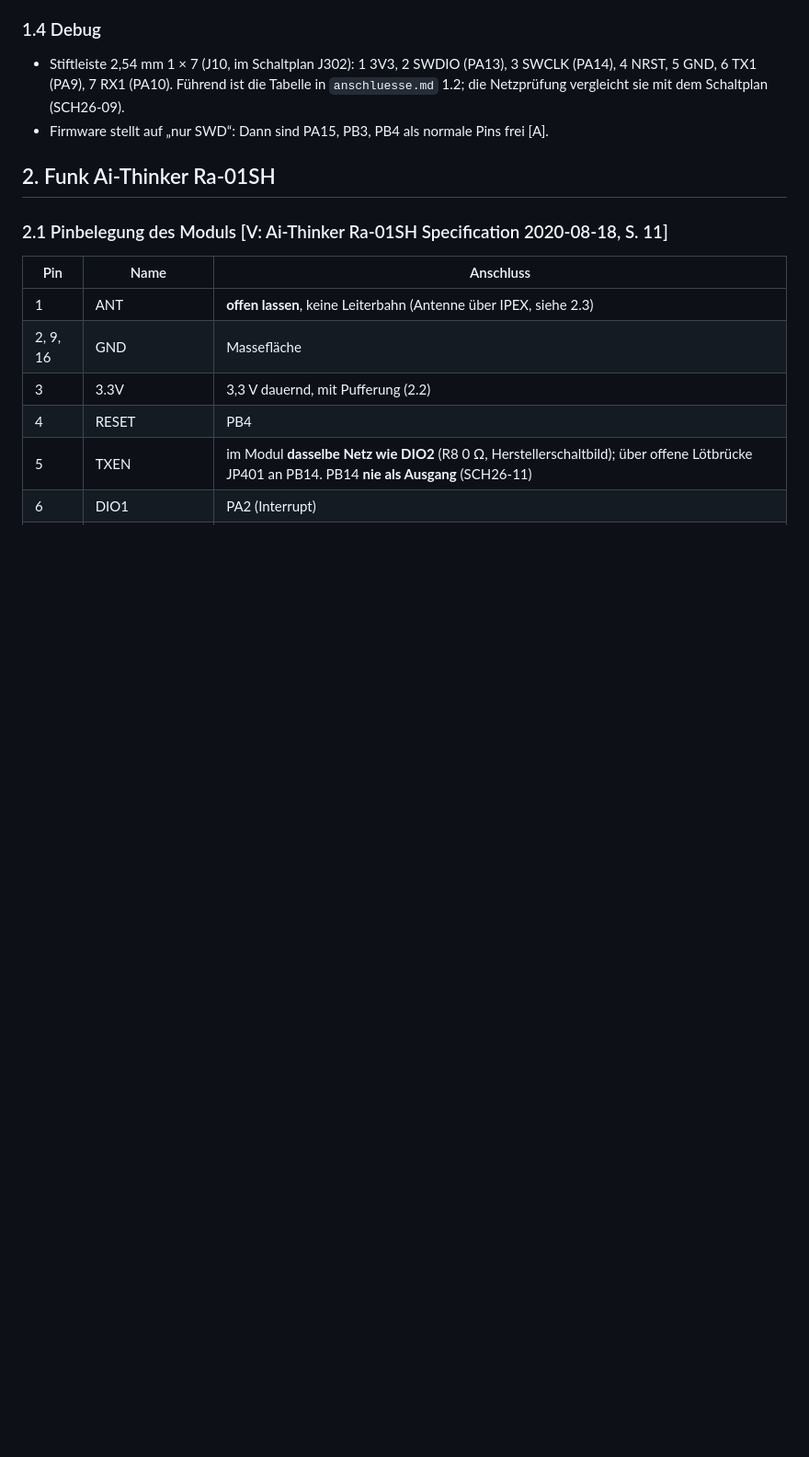
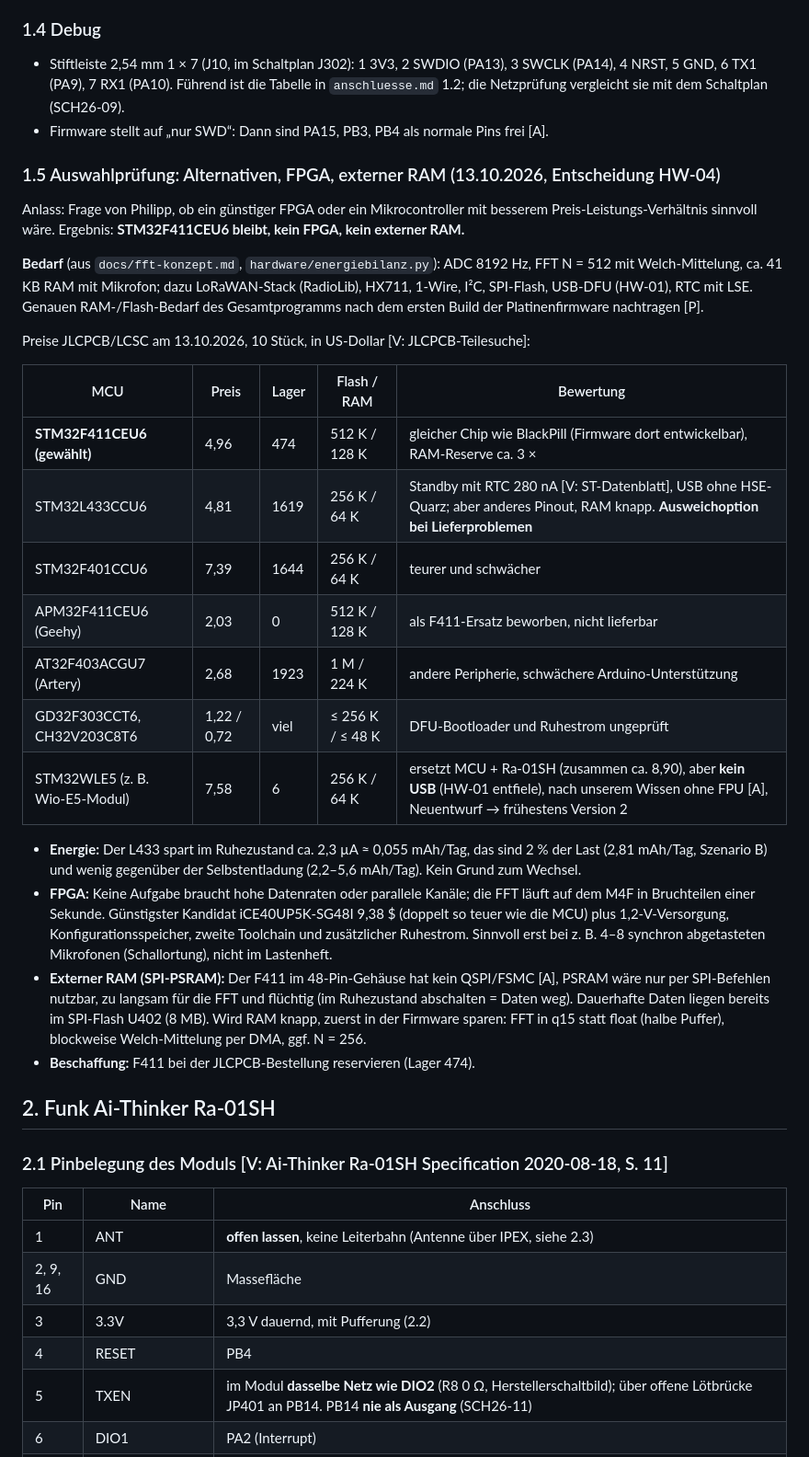
Before and after one commit to impyer/bienen-lora-logger, a Markdown page: hardware/mcu-funk.md, the part around the change. Shown at 92% size. Drawn GitHub-style; blank space fills up the shorter version.

Commit message:
Update
HW-04: STM32F411CEU6 bleibt, kein FPGA, kein externer RAM; Vergleich mit Alternativen in mcu-funk.md 1.5

```diff
--- a/hardware/mcu-funk.md
+++ b/hardware/mcu-funk.md
@@ -52,6 +52,29 @@ Layout: Quarze direkt am Gehäuse, Masse darunter, keine Signale zwischen Quarz
 
 - Stiftleiste 2,54 mm 1 × 7 (J10, im Schaltplan J302): 1 3V3, 2 SWDIO (PA13), 3 SWCLK (PA14), 4 NRST, 5 GND, 6 TX1 (PA9), 7 RX1 (PA10). Führend ist die Tabelle in `anschluesse.md` 1.2; die Netzprüfung vergleicht sie mit dem Schaltplan (SCH26-09).
 - Firmware stellt auf „nur SWD“: Dann sind PA15, PB3, PB4 als normale Pins frei [A].
+
+### 1.5 Auswahlprüfung: Alternativen, FPGA, externer RAM (13.10.2026, Entscheidung HW-04)
+
+Anlass: Frage von Philipp, ob ein günstiger FPGA oder ein Mikrocontroller mit besserem Preis-Leistungs-Verhältnis sinnvoll wäre. Ergebnis: **STM32F411CEU6 bleibt, kein FPGA, kein externer RAM.**
+
+**Bedarf** (aus `docs/fft-konzept.md`, `hardware/energiebilanz.py`): ADC 8192 Hz, FFT N = 512 mit Welch-Mittelung, ca. 41 KB RAM mit Mikrofon; dazu LoRaWAN-Stack (RadioLib), HX711, 1-Wire, I²C, SPI-Flash, USB-DFU (HW-01), RTC mit LSE. Genauen RAM-/Flash-Bedarf des Gesamtprogramms nach dem ersten Build der Platinenfirmware nachtragen [P].
+
+Preise JLCPCB/LCSC am 13.10.2026, 10 Stück, in US-Dollar [V: JLCPCB-Teilesuche]:
+
+| MCU | Preis | Lager | Flash / RAM | Bewertung |
+|---|---|---|---|---|
+| **STM32F411CEU6 (gewählt)** | 4,96 | 474 | 512 K / 128 K | gleicher Chip wie BlackPill (Firmware dort entwickelbar), RAM-Reserve ca. 3 × |
+| STM32L433CCU6 | 4,81 | 1619 | 256 K / 64 K | Standby mit RTC 280 nA [V: ST-Datenblatt], USB ohne HSE-Quarz; aber anderes Pinout, RAM knapp. **Ausweichoption bei Lieferproblemen** |
+| STM32F401CCU6 | 7,39 | 1644 | 256 K / 64 K | teurer und schwächer |
+| APM32F411CEU6 (Geehy) | 2,03 | 0 | 512 K / 128 K | als F411-Ersatz beworben, nicht lieferbar |
+| AT32F403ACGU7 (Artery) | 2,68 | 1923 | 1 M / 224 K | andere Peripherie, schwächere Arduino-Unterstützung |
+| GD32F303CCT6, CH32V203C8T6 | 1,22 / 0,72 | viel | ≤ 256 K / ≤ 48 K | DFU-Bootloader und Ruhestrom ungeprüft |
+| STM32WLE5 (z. B. Wio-E5-Modul) | 7,58 | 6 | 256 K / 64 K | ersetzt MCU + Ra-01SH (zusammen ca. 8,90), aber **kein USB** (HW-01 entfiele), nach unserem Wissen ohne FPU [A], Neuentwurf → frühestens Version 2 |
+
+- **Energie:** Der L433 spart im Ruhezustand ca. 2,3 µA ≈ 0,055 mAh/Tag, das sind 2 % der Last (2,81 mAh/Tag, Szenario B) und wenig gegenüber der Selbstentladung (2,2–5,6 mAh/Tag). Kein Grund zum Wechsel.
+- **FPGA:** Keine Aufgabe braucht hohe Datenraten oder parallele Kanäle; die FFT läuft auf dem M4F in Bruchteilen einer Sekunde. Günstigster Kandidat iCE40UP5K-SG48I 9,38 $ (doppelt so teuer wie die MCU) plus 1,2-V-Versorgung, Konfigurationsspeicher, zweite Toolchain und zusätzlicher Ruhestrom. Sinnvoll erst bei z. B. 4–8 synchron abgetasteten Mikrofonen (Schallortung), nicht im Lastenheft.
+- **Externer RAM (SPI-PSRAM):** Der F411 im 48-Pin-Gehäuse hat kein QSPI/FSMC [A], PSRAM wäre nur per SPI-Befehlen nutzbar, zu langsam für die FFT und flüchtig (im Ruhezustand abschalten = Daten weg). Dauerhafte Daten liegen bereits im SPI-Flash U402 (8 MB). Wird RAM knapp, zuerst in der Firmware sparen: FFT in q15 statt float (halbe Puffer), blockweise Welch-Mittelung per DMA, ggf. N = 256.
+- **Beschaffung:** F411 bei der JLCPCB-Bestellung reservieren (Lager 474).
 
 ## 2. Funk Ai-Thinker Ra-01SH
 
```
Also changed, not shown: CHANGELOG.md (+4 -0 lines), docs/entwicklung/entscheidungen.md (+1 -0 lines).
